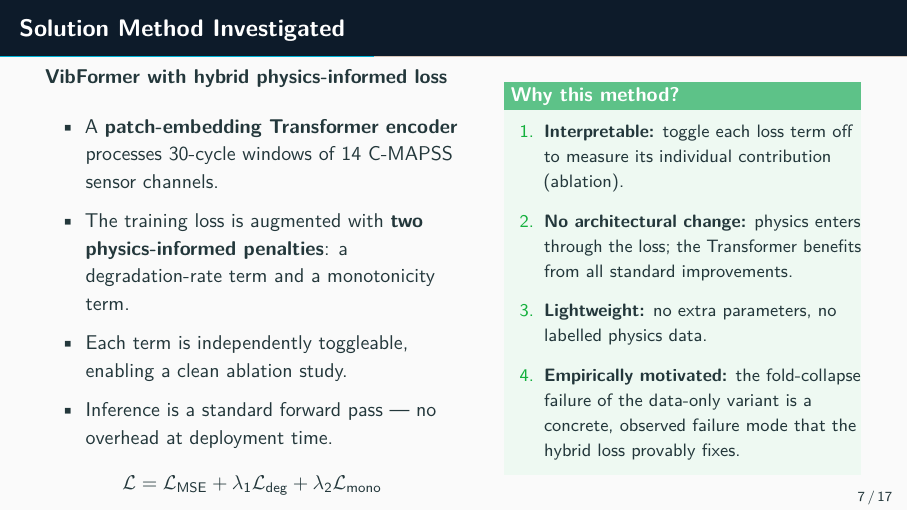
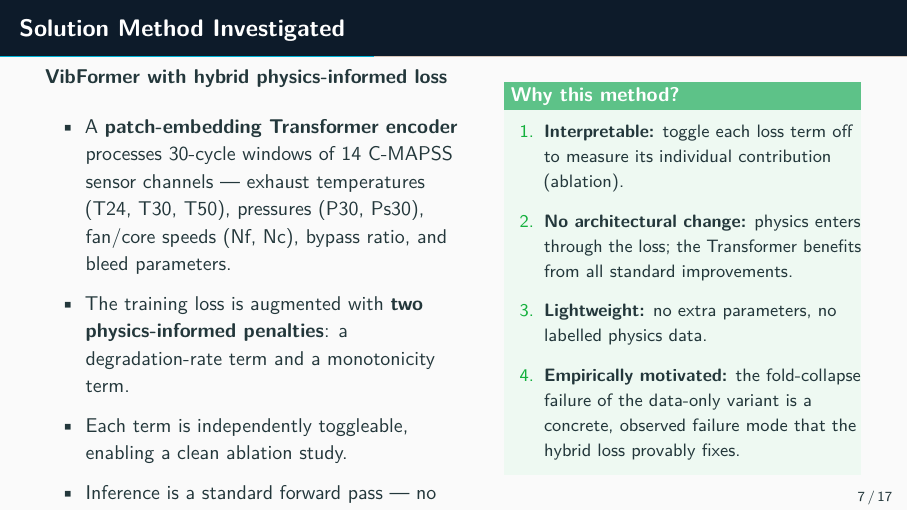
Before and after one commit to ujjwal77771/physics-informed-digital-twin, LaTeX slides (docs/presentation_v2.tex): page 22 of 40. Compiled offline with pdfLaTeX.

Commit message:
Add turbofan sensor names (T24,T30,T50,P30) to method slide

```diff
--- a/docs/presentation_v2.tex
+++ b/docs/presentation_v2.tex
@@ -279,7 +279,8 @@
       \begin{itemize}
         \setlength\itemsep{6pt}
         \item<1-> A \textbf{patch-embedding Transformer encoder} processes 30-cycle windows
-              of 14 C-MAPSS sensor channels.
+              of 14 C-MAPSS sensor channels --- exhaust temperatures (T24, T30, T50),
+              pressures (P30, Ps30), fan/core speeds (Nf, Nc), bypass ratio, and bleed parameters.
         \item<2-> The training loss is augmented with \textbf{two physics-informed penalties}:
               a degradation-rate term and a monotonicity term.
         \item<3-> Each term is independently toggleable, enabling a clean ablation study.
```
